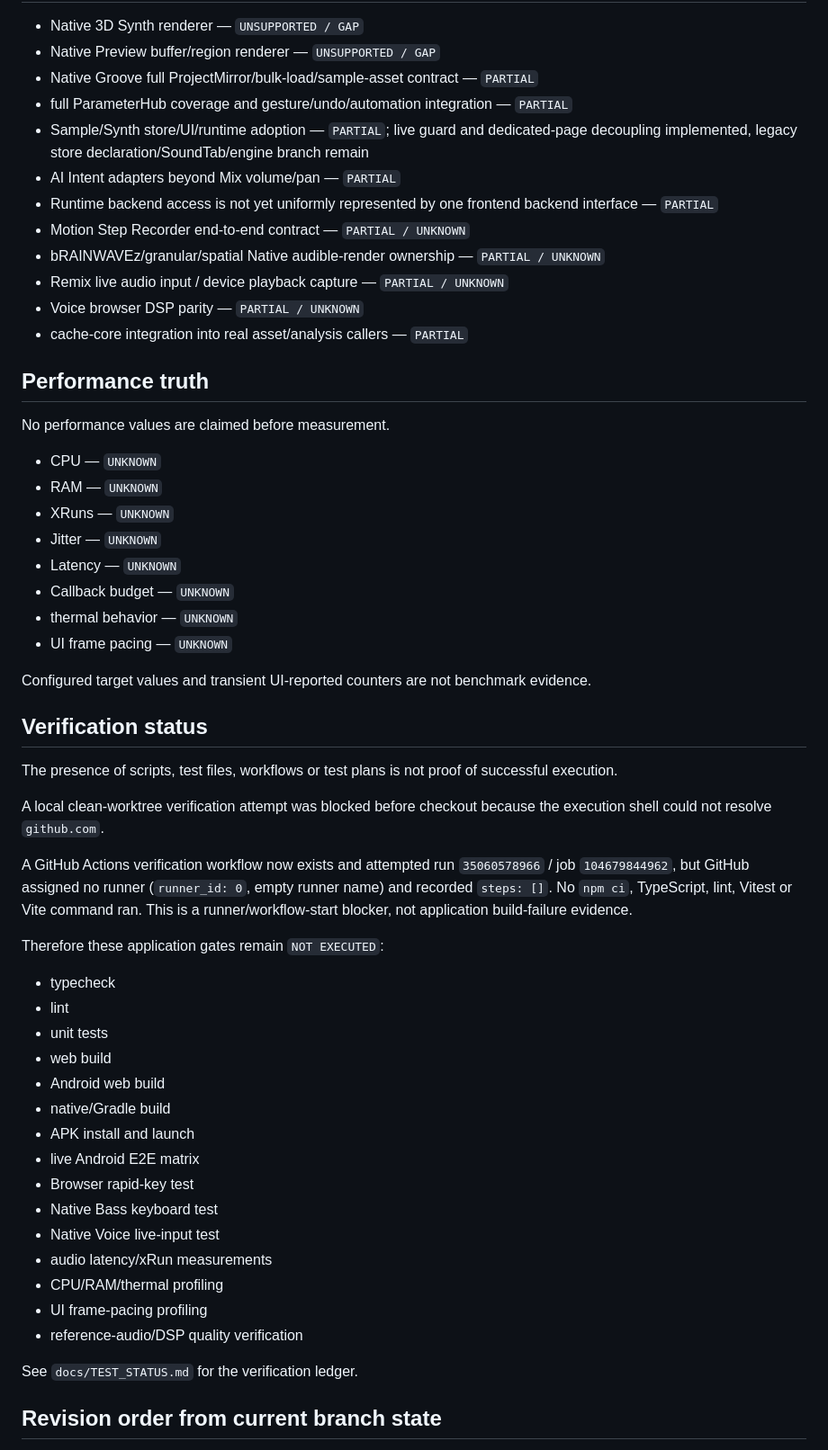
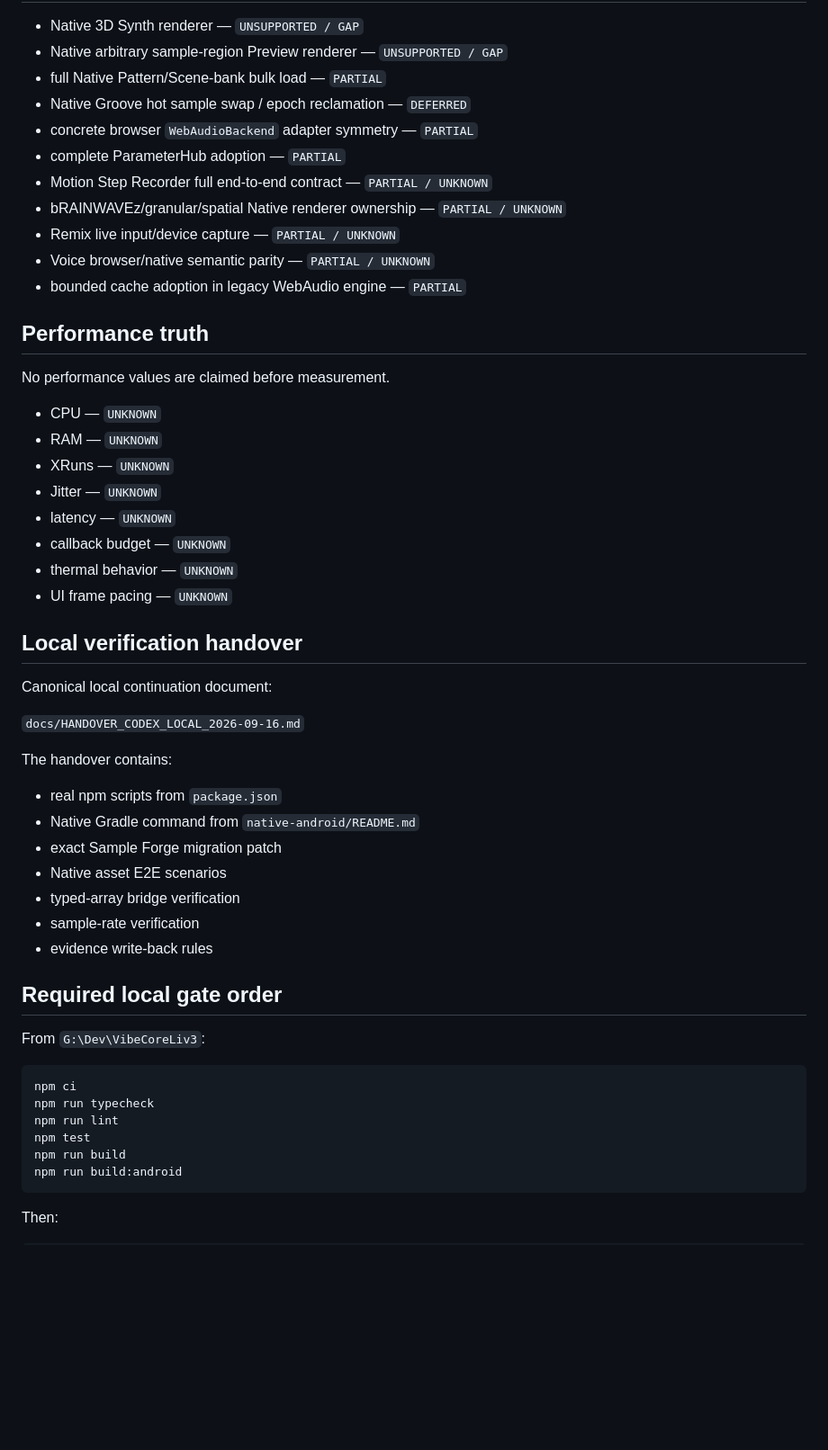
Before and after one commit to devdbzemusic/VibeCoreLiv3, a Markdown page: docs/PROJECT_STATUS.md, the part around one of its changes. Shown at 90% size. Rendered like a GitHub page; blank space fills up the shorter version.

````diff
--- a/docs/PROJECT_STATUS.md
+++ b/docs/PROJECT_STATUS.md
@@ -203,16 +267,15 @@ The new budgeted cache core is present but not yet connected to the ~77 KB engin
 
 - Native 3D Synth renderer — `UNSUPPORTED / GAP`
-- Native Preview buffer/region renderer — `UNSUPPORTED / GAP`
-- Native Groove full ProjectMirror/bulk-load/sample-asset contract — `PARTIAL`
-- full ParameterHub coverage and gesture/undo/automation integration — `PARTIAL`
-- Sample/Synth store/UI/runtime adoption — `PARTIAL`; live guard and dedicated-page decoupling implemented, legacy store declaration/SoundTab/engine branch remain
-- AI Intent adapters beyond Mix volume/pan — `PARTIAL`
-- Runtime backend access is not yet uniformly represented by one frontend backend interface — `PARTIAL`
-- Motion Step Recorder end-to-end contract — `PARTIAL / UNKNOWN`
-- bRAINWAVEz/granular/spatial Native audible-render ownership — `PARTIAL / UNKNOWN`
-- Remix live audio input / device playback capture — `PARTIAL / UNKNOWN`
-- Voice browser DSP parity — `PARTIAL / UNKNOWN`
-- cache-core integration into real asset/analysis callers — `PARTIAL`
+- Native arbitrary sample-region Preview renderer — `UNSUPPORTED / GAP`
+- full Native Pattern/Scene-bank bulk load — `PARTIAL`
+- Native Groove hot sample swap / epoch reclamation — `DEFERRED`
+- concrete browser `WebAudioBackend` adapter symmetry — `PARTIAL`
+- complete ParameterHub adoption — `PARTIAL`
+- Motion Step Recorder full end-to-end contract — `PARTIAL / UNKNOWN`
+- bRAINWAVEz/granular/spatial Native renderer ownership — `PARTIAL / UNKNOWN`
+- Remix live input/device capture — `PARTIAL / UNKNOWN`
+- Voice browser/native semantic parity — `PARTIAL / UNKNOWN`
+- bounded cache adoption in legacy WebAudio engine — `PARTIAL`
 
 ## Performance truth
 
@@ -222,40 +285,39 @@ No performance values are claimed before measurement.
 - RAM — `UNKNOWN`
 - XRuns — `UNKNOWN`
 - Jitter — `UNKNOWN`
-- Latency — `UNKNOWN`
-- Callback budget — `UNKNOWN`
+- latency — `UNKNOWN`
+- callback budget — `UNKNOWN`
 - thermal behavior — `UNKNOWN`
 - UI frame pacing — `UNKNOWN`
 
-Configured target values and transient UI-reported counters are not benchmark evidence.
+## Local verification handover
 
-## Verification status
+Canonical local continuation document:
 
-The presence of scripts, test files, workflows or test plans is not proof of successful execution.
+`docs/HANDOVER_CODEX_LOCAL_2026-09-16.md`
 
-A local clean-worktree verification attempt was blocked before checkout because the execution shell could not resolve `github.com`.
+The handover contains:
 
-A GitHub Actions verification workflow now exists and attempted run `35060578966` / job `104679844962`, but GitHub assigned no runner (`runner_id: 0`, empty runner name) and recorded `steps: []`. No `npm ci`, TypeScript, lint, Vitest or Vite command ran. This is a runner/workflow-start blocker, not application build-failure evidence.
+- real npm scripts from `package.json`
+- Native Gradle command from `native-android/README.md`
+- exact Sample Forge migration patch
+- Native asset E2E scenarios
+- typed-array bridge verification
+- sample-rate verification
+- evidence write-back rules
 
-Therefore these application gates remain `NOT EXECUTED`:
+## Required local gate order
 
-- typecheck
-- lint
-- unit tests
-- web build
-- Android web build
-- native/Gradle build
-- APK install and launch
-- live Android E2E matrix
-- Browser rapid-key test
-- Native Bass keyboard test
-- Native Voice live-input test
-- audio latency/xRun measurements
-- CPU/RAM/thermal profiling
-- UI frame-pacing profiling
-- reference-audio/DSP quality verification
+From `G:\Dev\VibeCoreLiv3`:
 
-See `docs/TEST_STATUS.md` for the verification ledger.
+```powershell
+npm ci
+npm run typecheck
+npm run lint
+npm test
+npm run build
+npm run build:android
+```
 
-## Revision order from current branch state
+Then:
 
````
Also changed, not shown: other parts of docs/PROJECT_STATUS.md (+210 -152 lines).
